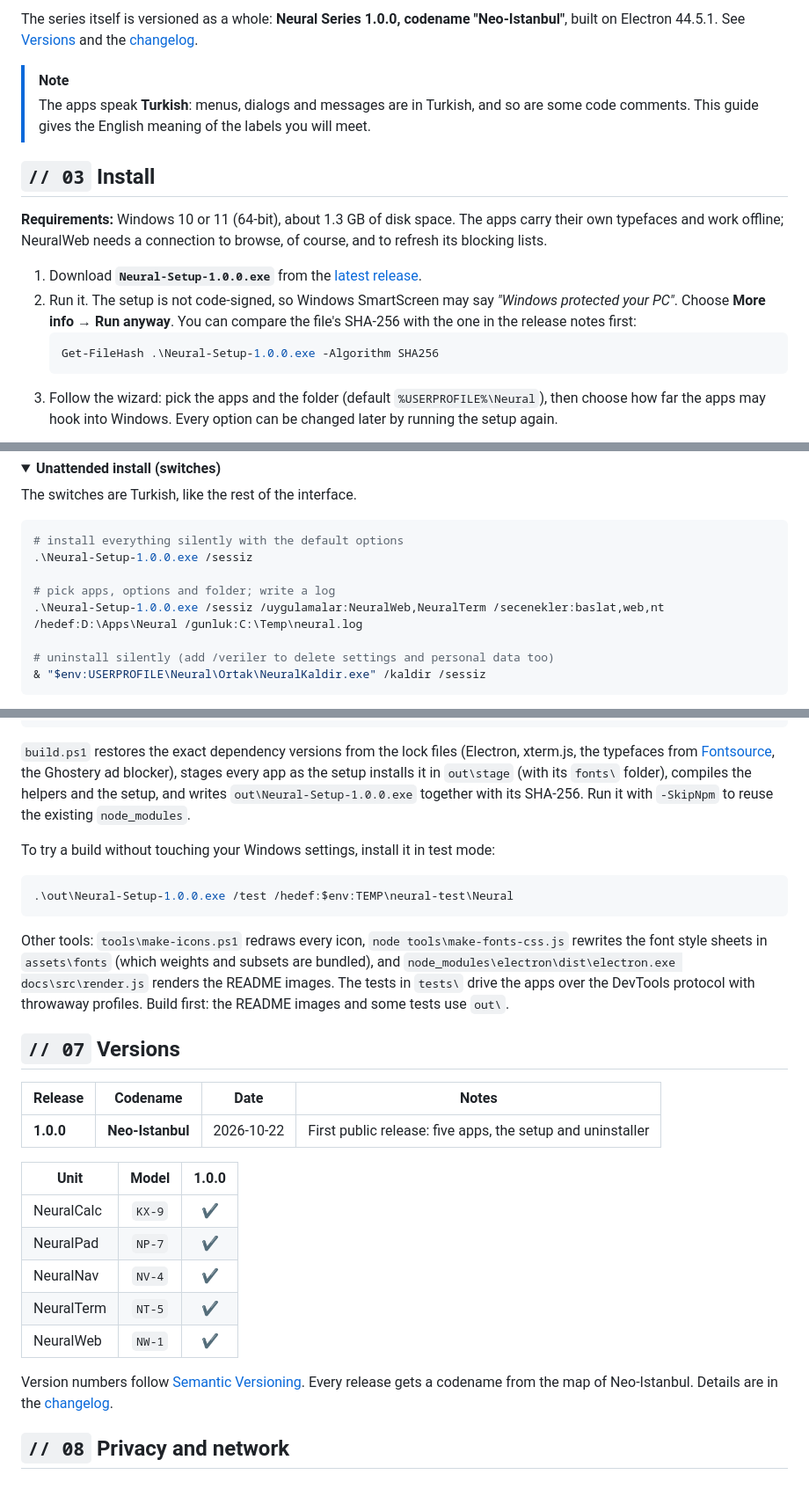
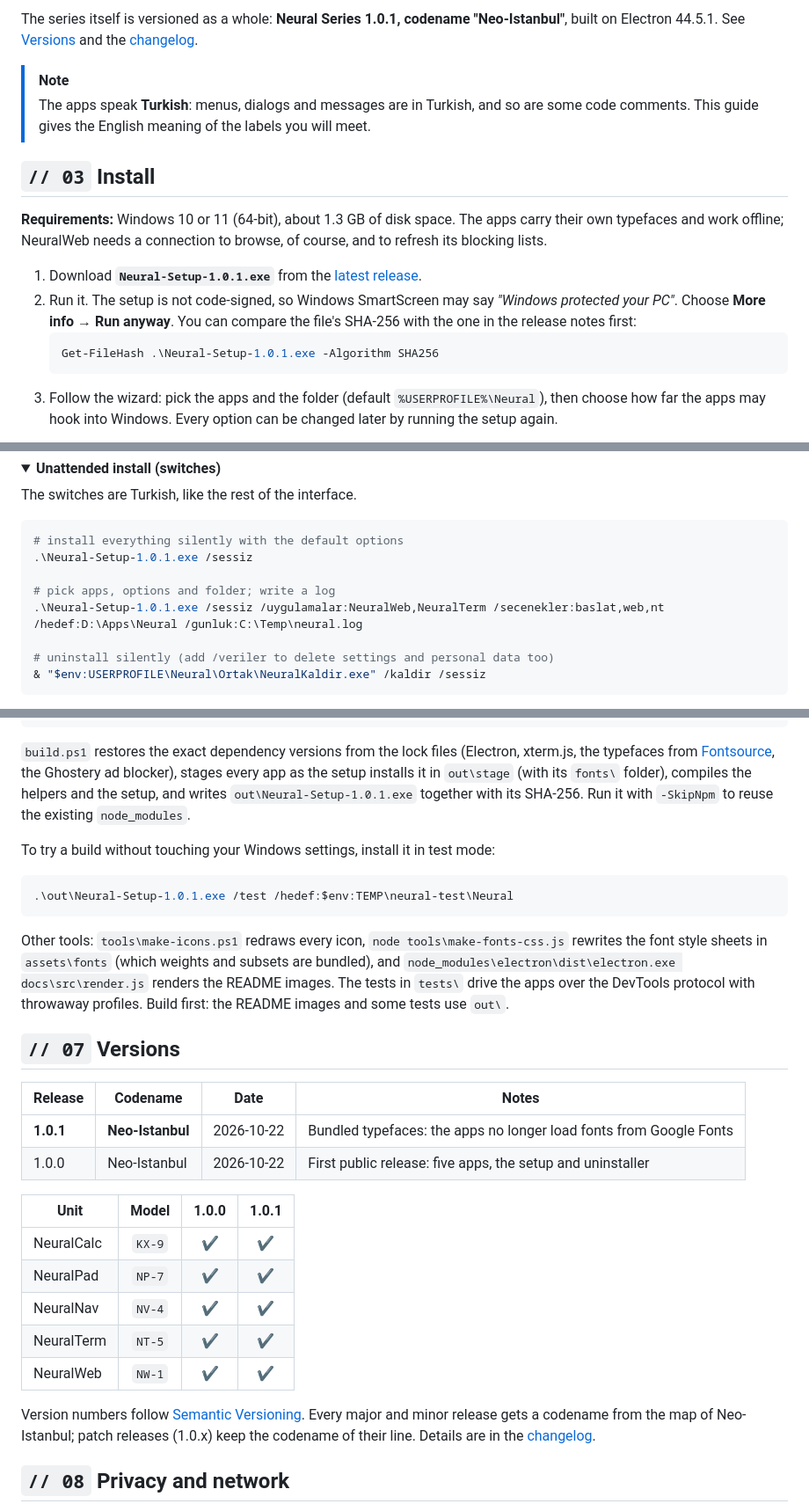
Before and after one commit to yigitcakmakci/neural-series, a Markdown page: README.md, 3 parts joined by grey strips. Shown at 88% size. Drawn GitHub-style; folded sections open; blank space fills up the shorter version.

Commit message:
Release 1.0.1 "Neo-Istanbul"
Bumps the series and all five apps to 1.0.1 for the bundled typefaces, updates the
README (badge, file names, versions table), the changelog and the README images.
Patch releases keep the codename of their line.

Co-Authored-By: Claude Opus 5.5 <noreply@anthropic.com>

````diff
--- a/README.md
+++ b/README.md
@@ -64,5 +64,5 @@ They are not mock-ups. They are the tools I use every day:
 
-The series itself is versioned as a whole: **Neural Series 1.0.0, codename "Neo-Istanbul"**, built on Electron 44.5.1.
+The series itself is versioned as a whole: **Neural Series 1.0.1, codename "Neo-Istanbul"**, built on Electron 44.5.1.
 See [Versions](#versions) and the [changelog](CHANGELOG.md).
 
 > [!NOTE]
@@ -76,11 +76,11 @@ See [Versions](#versions) and the [changelog](CHANGELOG.md).
 **Requirements:** Windows 10 or 11 (64-bit), about 1.3 GB of disk space. The apps carry their own typefaces and work
 offline; NeuralWeb needs a connection to browse, of course, and to refresh its blocking lists.
 
-1. Download **`Neural-Setup-1.0.0.exe`** from the [latest release](https://github.com/yigitcakmakci/neural-series/releases/latest).
+1. Download **`Neural-Setup-1.0.1.exe`** from the [latest release](https://github.com/yigitcakmakci/neural-series/releases/latest).
 2. Run it. The setup is not code-signed, so Windows SmartScreen may say *"Windows protected your PC"*. Choose
    **More info → Run anyway**. You can compare the file's SHA-256 with the one in the release notes first:
    ```powershell
-   Get-FileHash .\Neural-Setup-1.0.0.exe -Algorithm SHA256
+   Get-FileHash .\Neural-Setup-1.0.1.exe -Algorithm SHA256
    ```
 3. Follow the wizard: pick the apps and the folder (default `%USERPROFILE%\Neural`), then choose how far the apps may
    hook into Windows. Every option can be changed later by running the setup again.
@@ -129,10 +129,10 @@ The switches are Turkish, like the rest of the interface.
 
 ```powershell
 # install everything silently with the default options
-.\Neural-Setup-1.0.0.exe /sessiz
+.\Neural-Setup-1.0.1.exe /sessiz
 
 # pick apps, options and folder; write a log
-.\Neural-Setup-1.0.0.exe /sessiz /uygulamalar:NeuralWeb,NeuralTerm /secenekler:baslat,web,nt /hedef:D:\Apps\Neural /gunluk:C:\Temp\neural.log
+.\Neural-Setup-1.0.1.exe /sessiz /uygulamalar:NeuralWeb,NeuralTerm /secenekler:baslat,web,nt /hedef:D:\Apps\Neural /gunluk:C:\Temp\neural.log
 
 # uninstall silently (add /veriler to delete settings and personal data too)
 & "$env:USERPROFILE\Neural\Ortak\NeuralKaldir.exe" /kaldir /sessiz
@@ -345,12 +345,12 @@ powershell -ExecutionPolicy Bypass -File build.ps1
 `build.ps1` restores the exact dependency versions from the lock files (Electron, xterm.js, the typefaces from
 [Fontsource](https://fontsource.org/), the Ghostery ad blocker), stages every app as the setup installs it in
 `out\stage` (with its `fonts\` folder), compiles the helpers and the setup, and writes
-`out\Neural-Setup-1.0.0.exe` together with its SHA-256. Run it with `-SkipNpm` to reuse the existing `node_modules`.
+`out\Neural-Setup-1.0.1.exe` together with its SHA-256. Run it with `-SkipNpm` to reuse the existing `node_modules`.
 
 To try a build without touching your Windows settings, install it in test mode:
 
 ```powershell
-.\out\Neural-Setup-1.0.0.exe /test /hedef:$env:TEMP\neural-test\Neural
+.\out\Neural-Setup-1.0.1.exe /test /hedef:$env:TEMP\neural-test\Neural
 ```
 
 Other tools: `tools\make-icons.ps1` redraws every icon, `node tools\make-fonts-css.js` rewrites the font style sheets
@@ -364,18 +364,20 @@ Build first: the README images and some tests use `out\`.
 
 | Release | Codename | Date | Notes |
 |---|---|---|---|
-| **1.0.0** | **Neo-Istanbul** | 2026-10-22 | First public release: five apps, the setup and uninstaller |
+| **1.0.1** | **Neo-Istanbul** | 2026-10-22 | Bundled typefaces: the apps no longer load fonts from Google Fonts |
+| 1.0.0 | Neo-Istanbul | 2026-10-22 | First public release: five apps, the setup and uninstaller |
 
-| Unit | Model | 1.0.0 |
-|---|:-:|:-:|
-| NeuralCalc | `KX-9` | ✔ |
-| NeuralPad | `NP-7` | ✔ |
-| NeuralNav | `NV-4` | ✔ |
-| NeuralTerm | `NT-5` | ✔ |
-| NeuralWeb | `NW-1` | ✔ |
+| Unit | Model | 1.0.0 | 1.0.1 |
+|---|:-:|:-:|:-:|
+| NeuralCalc | `KX-9` | ✔ | ✔ |
+| NeuralPad | `NP-7` | ✔ | ✔ |
+| NeuralNav | `NV-4` | ✔ | ✔ |
+| NeuralTerm | `NT-5` | ✔ | ✔ |
+| NeuralWeb | `NW-1` | ✔ | ✔ |
 
-Version numbers follow [Semantic Versioning](https://semver.org/). Every release gets a codename from the map of
-Neo-Istanbul. Details are in the [changelog](CHANGELOG.md).
+Version numbers follow [Semantic Versioning](https://semver.org/). Every major and minor release gets a codename from
+the map of Neo-Istanbul; patch releases (1.0.x) keep the codename of their line. Details are in the
+[changelog](CHANGELOG.md).
 
 <a id="privacy"></a>
 
````
Also changed, not shown: other parts of README.md (+6 -6 lines), CHANGELOG.md (+7 -3 lines), docs/images/banner.png, 12 other files.
